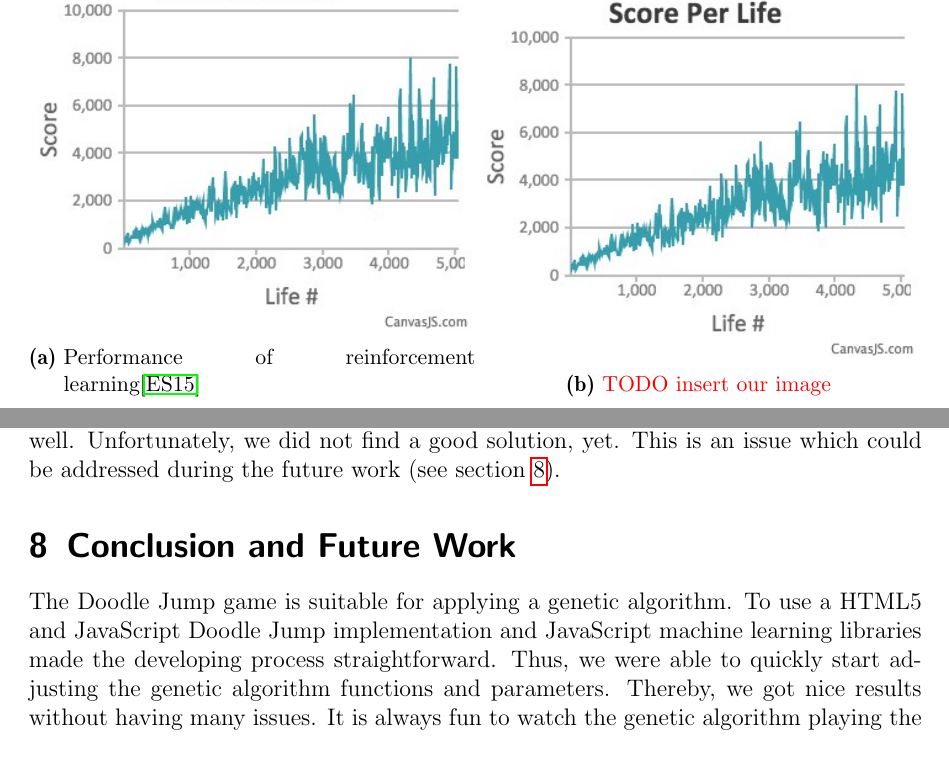
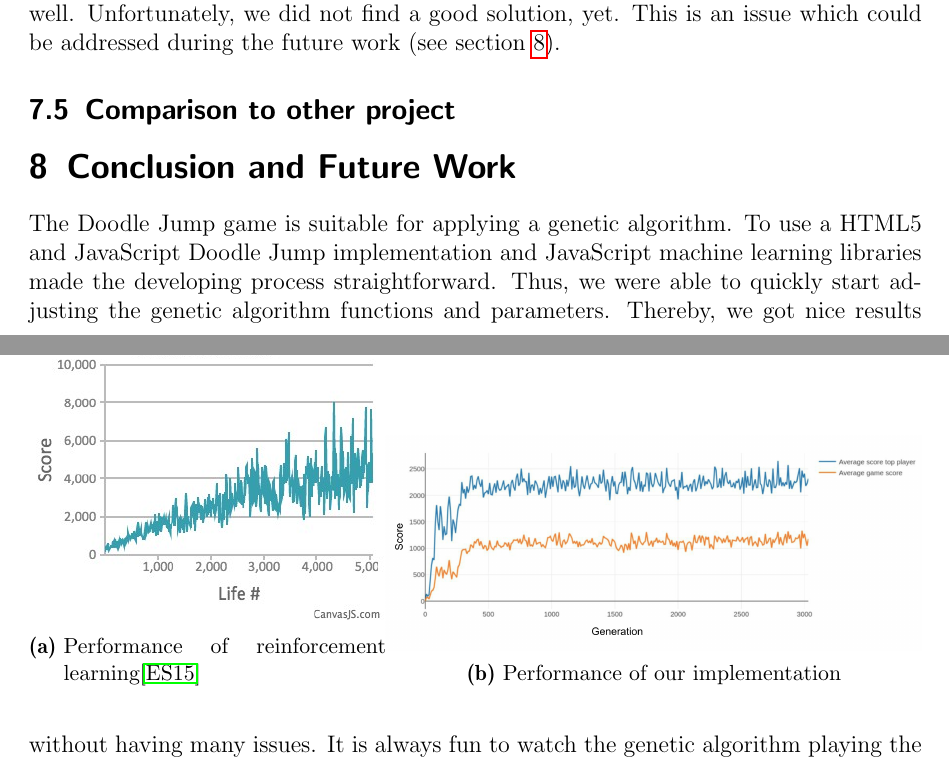
Before and after one commit to marcelja/doodle-jump, a LaTeX paper (paper/paper.tex): two parts of pages 5 and 18 of 19 before the commit and two parts of pages 17 and 18 of 19 after it, joined at a grey line, cut so that both start at the same text. Compiled offline with pdfLaTeX.

Commit message:
Prepare comparison

```diff
--- a/paper/paper.tex
+++ b/paper/paper.tex
@@ -83,23 +84,6 @@ In the next paragraph we present some related work. In the following two section
 A broad range of bots playing different games can be found on the internet. We could compare our approach with their work, which does not make sense in terms of comparing the results. For this reason, we use a similar implementation for comparison. The approach of \textit{Shohet et al.}\cite{eshohet} uses reinforcement learning for playing Doodle Jump. The game's implementation they use is exactly the same as we use.
 
 Shohet uses a Q-Learning algorithm, which is model-free. This technique depends on states. Depending on the current state an action will be calculated in order to go into the next state. Based on the impact of the action a reward will be awarded. If this action has a negative effect, for example the player falls down and dies, the evaluation is bad. Otherwise, it will be positive. Based on those rewards, the algorithm learns when to use which actions in order to become better.
-
-
-\begin{figure}
-\centering
-\begin{subfigure}{.5\textwidth}
-  \centering
-  \includegraphics[width=\linewidth]{images/performance_others}
-  \caption{Performance of reinforcement learning\cite{eshohet}}
-  \label{fig:perf_other}
-\end{subfigure}%
-\begin{subfigure}{.5\textwidth}
-  \centering
-  \includegraphics[width=\linewidth]{images/performance_others}
-  \caption{\color{red}{TODO insert our image}}
-  \label{fig:our_perf}
-\end{subfigure}
-\end{figure}
 
 \section{Doodle Jump}
 \subsection{Original game}
@@ -348,6 +332,24 @@ In our current application the neural networks seem to learn to either always ju
 
 For us this is difficult to comprehend. We also tried to increase the number of breakable platforms to make the learning easier. It did not improve anything, though. Maybe the genetic algorithm needs more time to learn how to avoid the breakable platforms. Adjusting some of the parameters of the machine learning component might helps as well. Unfortunately, we did not find a good solution, yet. This is an issue which could be addressed during the future work (see section \ref{sec:cafw}).
 
+\subsection{Comparison to other project}
+
+\begin{figure}
+\centering
+\begin{subfigure}{.4\textwidth}
+  \centering
+  \includegraphics[width=\linewidth]{images/performance_others}
+  \caption{Performance of reinforcement learning\cite{eshohet}}
+  \label{fig:perf_other}
+\end{subfigure}%
+\begin{subfigure}{.6\textwidth}
+  \centering
+  \includegraphics[width=\linewidth]{images/our_performance}
+  \caption{Performance of our implementation}
+  \label{fig:our_perf}
+\end{subfigure}
+\end{figure}
+
 \section{Conclusion and Future Work}
 \label{sec:cafw}
 
```
Also changed, not shown: paper/images/our_performance.png (added), paper/paper.tex (1 more changed lines).
